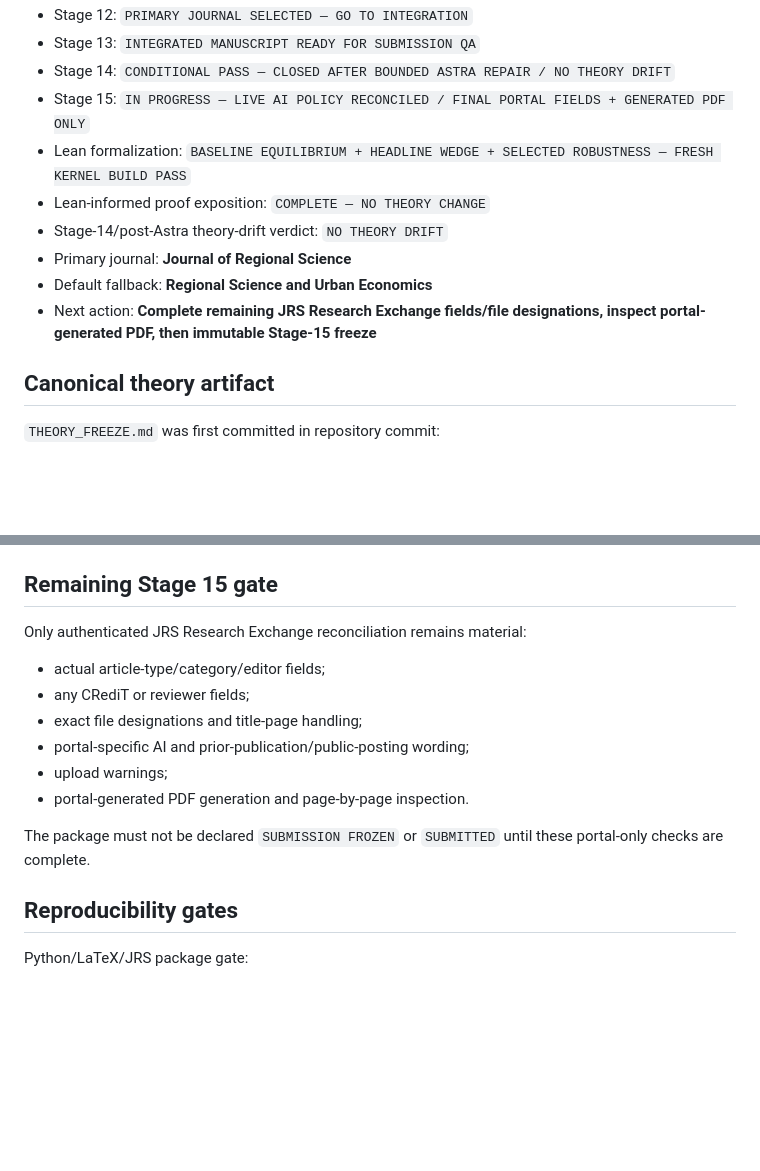
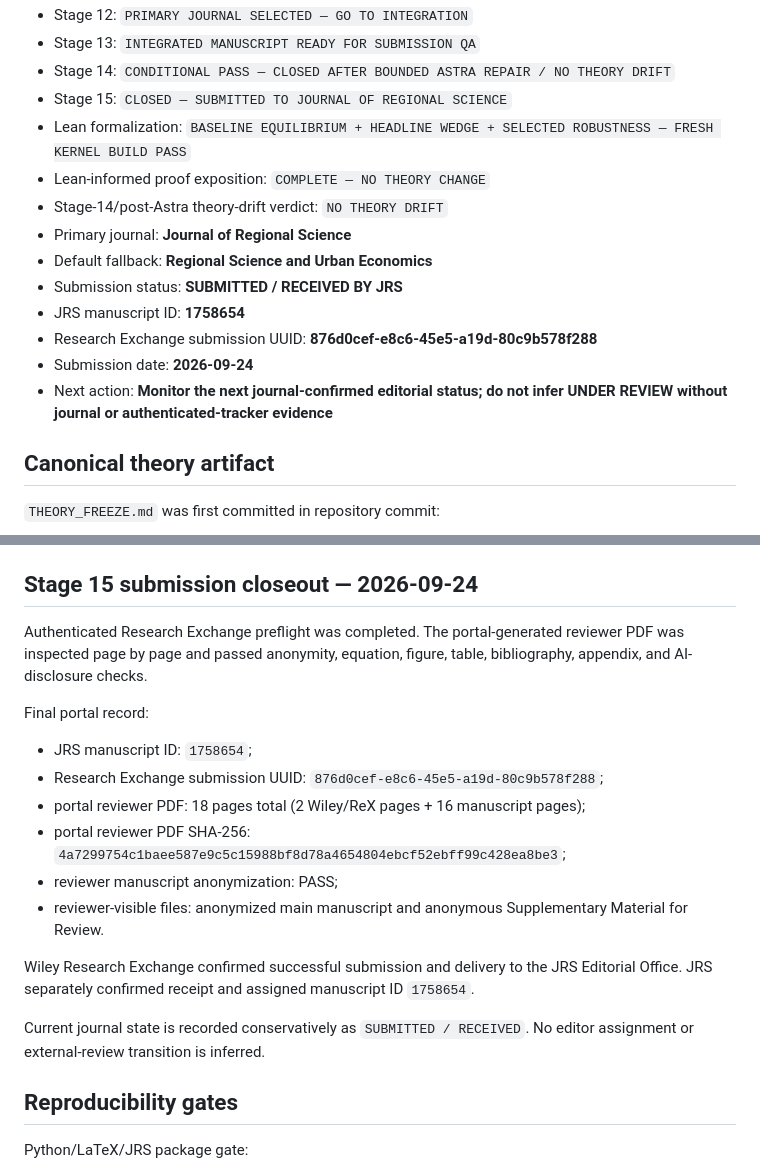
Before and after one commit to ryotamatsuki/industrial-policy-composition-regional-value-chains, a Markdown page: STATUS.md, 2 parts joined by grey strips. GitHub-like rendering; blank space fills up the shorter version.

Commit message:
Record JRS submission closeout

```diff
--- a/STATUS.md
+++ b/STATUS.md
@@ -14,13 +14,17 @@
 - Stage 12: `PRIMARY JOURNAL SELECTED — GO TO INTEGRATION`
 - Stage 13: `INTEGRATED MANUSCRIPT READY FOR SUBMISSION QA`
 - Stage 14: `CONDITIONAL PASS — CLOSED AFTER BOUNDED ASTRA REPAIR / NO THEORY DRIFT`
-- Stage 15: `IN PROGRESS — LIVE AI POLICY RECONCILED / FINAL PORTAL FIELDS + GENERATED PDF ONLY`
+- Stage 15: `CLOSED — SUBMITTED TO JOURNAL OF REGIONAL SCIENCE`
 - Lean formalization: `BASELINE EQUILIBRIUM + HEADLINE WEDGE + SELECTED ROBUSTNESS — FRESH KERNEL BUILD PASS`
 - Lean-informed proof exposition: `COMPLETE — NO THEORY CHANGE`
 - Stage-14/post-Astra theory-drift verdict: `NO THEORY DRIFT`
 - Primary journal: **Journal of Regional Science**
 - Default fallback: **Regional Science and Urban Economics**
-- Next action: **Complete remaining JRS Research Exchange fields/file designations, inspect portal-generated PDF, then immutable Stage-15 freeze**
+- Submission status: **SUBMITTED / RECEIVED BY JRS**
+- JRS manuscript ID: **1758654**
+- Research Exchange submission UUID: **876d0cef-e8c6-45e5-a19d-80c9b578f288**
+- Submission date: **2026-09-24**
+- Next action: **Monitor the next journal-confirmed editorial status; do not infer UNDER REVIEW without journal or authenticated-tracker evidence**
 
 ## Canonical theory artifact
 
@@ -218,18 +222,21 @@ Fresh post-reconciliation CI passed:
 - LaTeX box warnings: NONE;
 - peer-review manuscript PDF SHA-256: `74f6ea9e7f8392accce35c1a81efd80150bd49e8d6cfffc689a1c3852d81affd`.
 
-## Remaining Stage 15 gate
+## Stage 15 submission closeout — 2026-09-24
 
-Only authenticated JRS Research Exchange reconciliation remains material:
+Authenticated Research Exchange preflight was completed. The portal-generated reviewer PDF was inspected page by page and passed anonymity, equation, figure, table, bibliography, appendix, and AI-disclosure checks.
 
-- actual article-type/category/editor fields;
-- any CRediT or reviewer fields;
-- exact file designations and title-page handling;
-- portal-specific AI and prior-publication/public-posting wording;
-- upload warnings;
-- portal-generated PDF generation and page-by-page inspection.
+Final portal record:
+- JRS manuscript ID: `1758654`;
+- Research Exchange submission UUID: `876d0cef-e8c6-45e5-a19d-80c9b578f288`;
+- portal reviewer PDF: 18 pages total (2 Wiley/ReX pages + 16 manuscript pages);
+- portal reviewer PDF SHA-256: `4a7299754c1baee587e9c5c15988bf8d78a4654804ebcf52ebff99c428ea8be3`;
+- reviewer manuscript anonymization: PASS;
+- reviewer-visible files: anonymized main manuscript and anonymous Supplementary Material for Review.
 
-The package must not be declared `SUBMISSION FROZEN` or `SUBMITTED` until these portal-only checks are complete.
+Wiley Research Exchange confirmed successful submission and delivery to the JRS Editorial Office. JRS separately confirmed receipt and assigned manuscript ID `1758654`.
+
+Current journal state is recorded conservatively as `SUBMITTED / RECEIVED`. No editor assignment or external-review transition is inferred.
 
 ## Reproducibility gates
 
```
